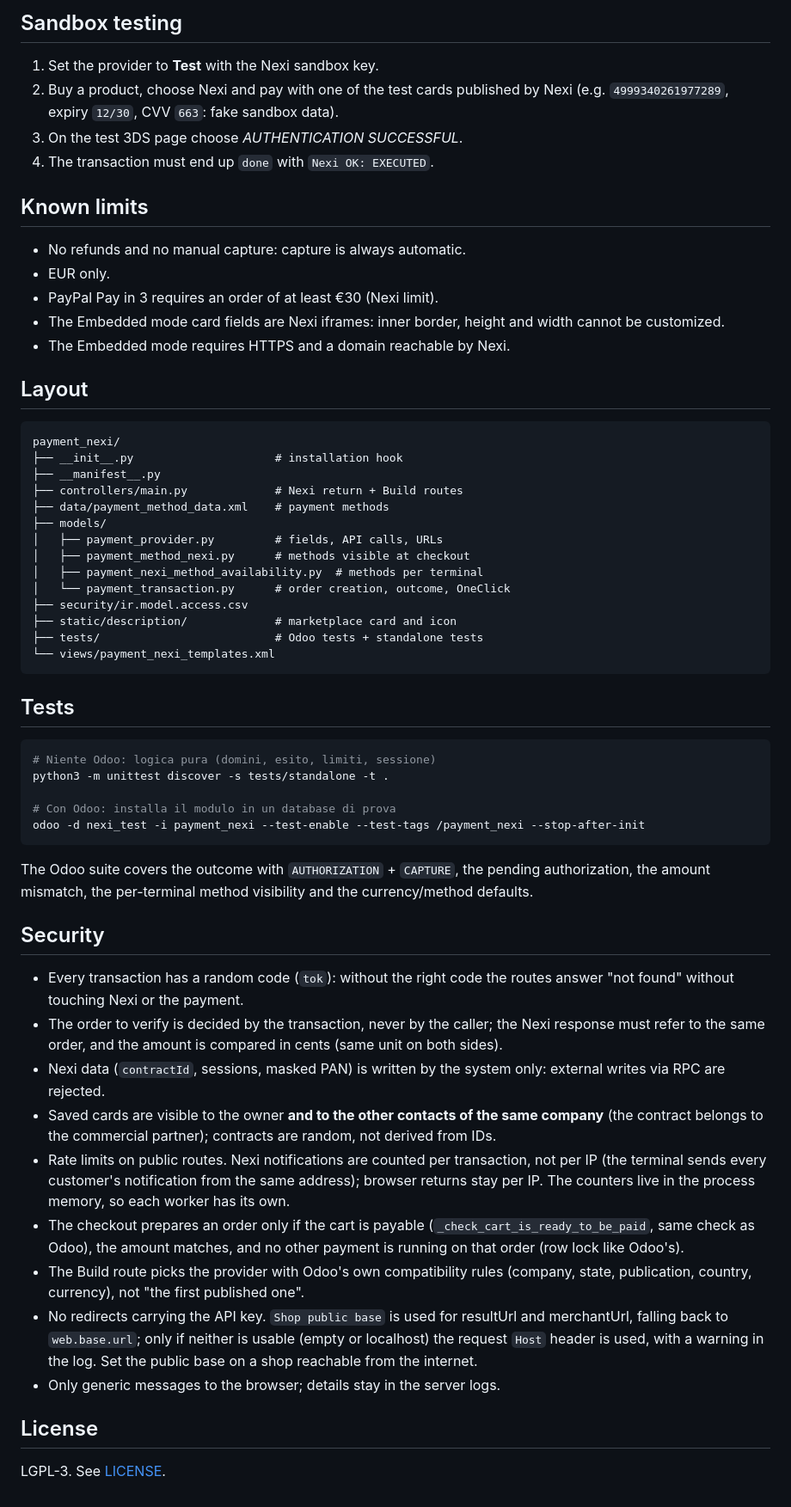
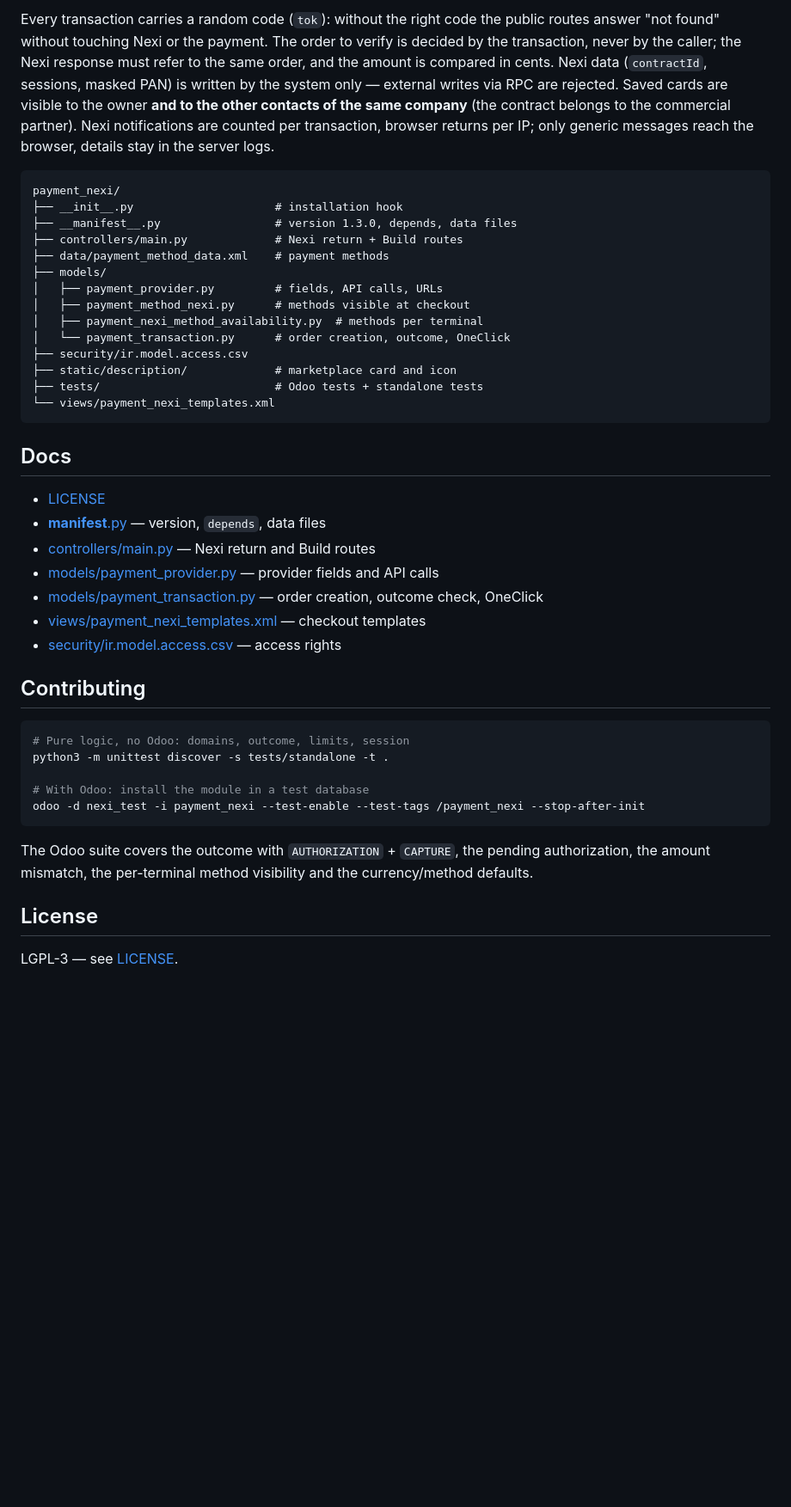
Before and after one commit to meviusisback/payment_nexi, a Markdown page: README.md, the part around one of its changes. Shown at 86% size. Rendered like a GitHub page; blank space fills up the shorter version.

Commit message:
docs: restyle README to house format

````diff
--- a/README.md
+++ b/README.md
@@ -77,26 +93,10 @@ The test keys are the ones published by Nexi in the XPay documentation
 
-## Sandbox testing
-
-1. Set the provider to **Test** with the Nexi sandbox key.
-2. Buy a product, choose Nexi and pay with one of the test cards published
-   by Nexi (e.g. `4999340261977289`, expiry `12/30`, CVV `663`: fake sandbox data).
-3. On the test 3DS page choose *AUTHENTICATION SUCCESSFUL*.
-4. The transaction must end up `done` with `Nexi OK: EXECUTED`.
-
-## Known limits
-
-- No refunds and no manual capture: capture is always automatic.
-- EUR only.
-- PayPal Pay in 3 requires an order of at least €30 (Nexi limit).
-- The Embedded mode card fields are Nexi iframes: inner border, height and width cannot be customized.
-- The Embedded mode requires HTTPS and a domain reachable by Nexi.
-
-## Layout
+Every transaction carries a random code (`tok`): without the right code the public routes answer "not found" without touching Nexi or the payment. The order to verify is decided by the transaction, never by the caller; the Nexi response must refer to the same order, and the amount is compared in cents. Nexi data (`contractId`, sessions, masked PAN) is written by the system only — external writes via RPC are rejected. Saved cards are visible to the owner **and to the other contacts of the same company** (the contract belongs to the commercial partner). Nexi notifications are counted per transaction, browser returns per IP; only generic messages reach the browser, details stay in the server logs.
 
 ```
 payment_nexi/
 ├── __init__.py                     # installation hook
-├── __manifest__.py
+├── __manifest__.py                 # version 1.3.0, depends, data files
 ├── controllers/main.py             # Nexi return + Build routes
 ├── data/payment_method_data.xml    # payment methods
 ├── models/
@@ -110,47 +110,28 @@ payment_nexi/
 └── views/payment_nexi_templates.xml
 ```
 
-## Tests
+## Docs
+
+- [LICENSE](LICENSE)
+- [__manifest__.py](__manifest__.py) — version, `depends`, data files
+- [controllers/main.py](controllers/main.py) — Nexi return and Build routes
+- [models/payment_provider.py](models/payment_provider.py) — provider fields and API calls
+- [models/payment_transaction.py](models/payment_transaction.py) — order creation, outcome check, OneClick
+- [views/payment_nexi_templates.xml](views/payment_nexi_templates.xml) — checkout templates
+- [security/ir.model.access.csv](security/ir.model.access.csv) — access rights
+
+## Contributing
 
 ```bash
-# Niente Odoo: logica pura (domini, esito, limiti, sessione)
+# Pure logic, no Odoo: domains, outcome, limits, session
 python3 -m unittest discover -s tests/standalone -t .
 
-# Con Odoo: installa il modulo in un database di prova
+# With Odoo: install the module in a test database
 odoo -d nexi_test -i payment_nexi --test-enable --test-tags /payment_nexi --stop-after-init
 ```
 
-The Odoo suite covers the outcome with `AUTHORIZATION` + `CAPTURE`, the pending
-authorization, the amount mismatch, the per-terminal method visibility and the
-currency/method defaults.
-
-## Security
-
-- Every transaction has a random code (`tok`): without the right code the routes
-  answer "not found" without touching Nexi or the payment.
-- The order to verify is decided by the transaction, never by the caller; the
-  Nexi response must refer to the same order, and the amount is compared in
-  cents (same unit on both sides).
-- Nexi data (`contractId`, sessions, masked PAN) is written by the system only:
-  external writes via RPC are rejected.
-- Saved cards are visible to the owner **and to the other contacts of the same
-  company** (the contract belongs to the commercial partner); contracts are
-  random, not derived from IDs.
-- Rate limits on public routes. Nexi notifications are counted per transaction,
-  not per IP (the terminal sends every customer's notification from the same
-  address); browser returns stay per IP. The counters live in the process
-  memory, so each worker has its own.
-- The checkout prepares an order only if the cart is payable (`_check_cart_is_ready_to_be_paid`,
-  same check as Odoo), the amount matches, and no other payment is running on
-  that order (row lock like Odoo's).
-- The Build route picks the provider with Odoo's own compatibility rules
-  (company, state, publication, country, currency), not "the first published one".
-- No redirects carrying the API key. `Shop public base` is used for resultUrl and
-  merchantUrl, falling back to `web.base.url`; only if neither is usable (empty or
-  localhost) the request `Host` header is used, with a warning in the log. Set the
-  public base on a shop reachable from the internet.
-- Only generic messages to the browser; details stay in the server logs.
+The Odoo suite covers the outcome with `AUTHORIZATION` + `CAPTURE`, the pending authorization, the amount mismatch, the per-terminal method visibility and the currency/method defaults.
 
 ## License
 
-LGPL-3. See [LICENSE](LICENSE).
+LGPL-3 — see [LICENSE](LICENSE).
````
Also changed, not shown: other parts of README.md (+58 -42 lines).
